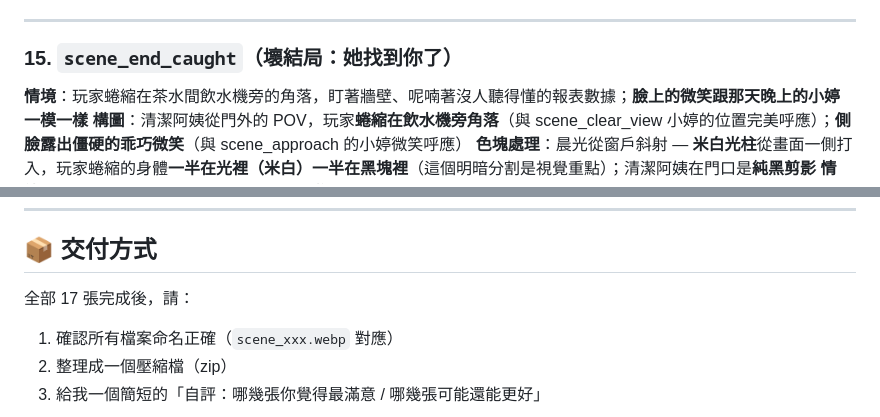
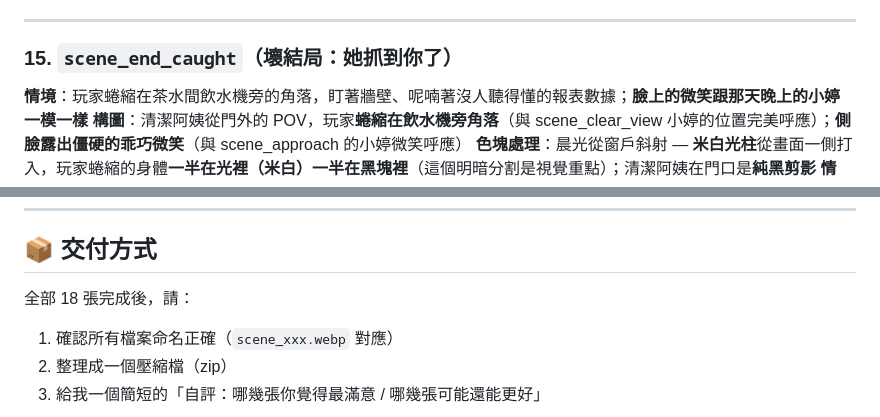
Before and after one commit to blackwing04/mobile-games, a Markdown page: docs/AI_PROMPTS/image_generation.md, 2 parts joined by grey strips. Rendered like a GitHub page.

```diff
--- a/docs/AI_PROMPTS/image_generation.md
+++ b/docs/AI_PROMPTS/image_generation.md
@@ -294,7 +294,7 @@ scene_end_lost.webp
 
 ---
 
-### 15. `scene_end_caught`（壞結局：她找到你了）
+### 15. `scene_end_caught`（壞結局：她抓到你了）
 **情境**：玩家蜷縮在茶水間飲水機旁的角落，盯著牆壁、呢喃著沒人聽得懂的報表數據；**臉上的微笑跟那天晚上的小婷一模一樣**
 **構圖**：清潔阿姨從門外的 POV，玩家**蜷縮在飲水機旁角落**（與 scene_clear_view 小婷的位置完美呼應）；**側臉露出僵硬的乖巧微笑**（與 scene_approach 的小婷微笑呼應）
 **色塊處理**：晨光從窗戶斜射 — **米白光柱**從畫面一側打入，玩家蜷縮的身體**一半在光裡（米白）一半在黑塊裡**（這個明暗分割是視覺重點）；清潔阿姨在門口是**純黑剪影**
@@ -343,7 +358,7 @@ scene_end_lost.webp
 
 ## 📦 交付方式
 
-全部 17 張完成後，請：
+全部 18 張完成後，請：
 1. 確認所有檔案命名正確（`scene_xxx.webp` 對應）
 2. 整理成一個壓縮檔（zip）
 3. 給我一個簡短的「自評：哪幾張你覺得最滿意 / 哪幾張可能還能更好」
```
Also changed, not shown: other parts of docs/AI_PROMPTS/image_generation.md (+20 -5 lines).
